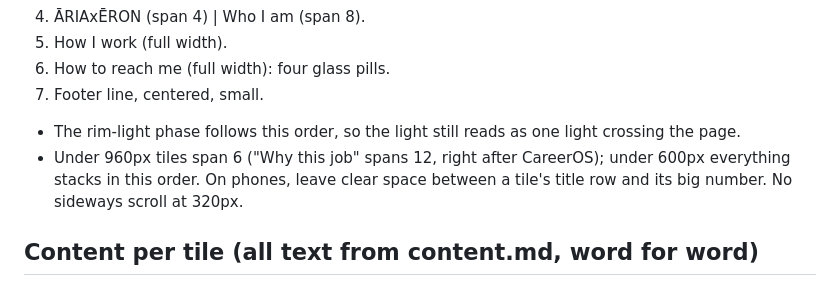
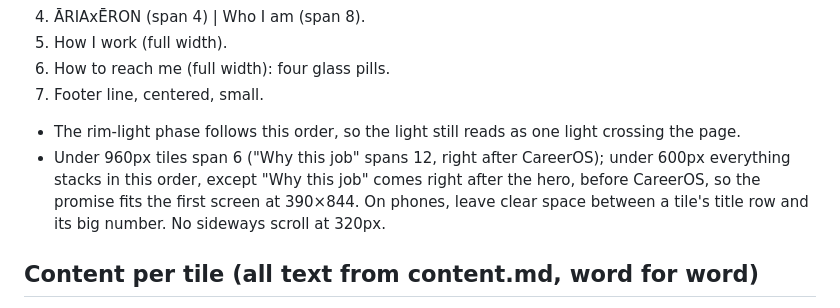
Before and after one commit to javierxelias-svg/about-me, a Markdown page: DESIGN.md, the part around the change. Drawn GitHub-style.

Commit message:
DESIGN.md: on phones, Why this job comes right after the hero
Javier's answer to the worker's question: at 390x844 the promise only fits
the first screen if it sits before the CareerOS tile. Tablet and desktop
order are unchanged.

Co-Authored-By: Claude Opus 5.5 (1M context) <noreply@anthropic.com>

```diff
--- a/DESIGN.md
+++ b/DESIGN.md
@@ -39,7 +39,7 @@ The order puts the promise and its proof first: the full "Why this job" sentence
 6. How to reach me (full width): four glass pills.
 7. Footer line, centered, small.
 - The rim-light phase follows this order, so the light still reads as one light crossing the page.
-- Under 960px tiles span 6 ("Why this job" spans 12, right after CareerOS); under 600px everything stacks in this order. On phones, leave clear space between a tile's title row and its big number. No sideways scroll at 320px.
+- Under 960px tiles span 6 ("Why this job" spans 12, right after CareerOS); under 600px everything stacks in this order, except "Why this job" comes right after the hero, before CareerOS, so the promise fits the first screen at 390×844. On phones, leave clear space between a tile's title row and its big number. No sideways scroll at 320px.
 
 ## Content per tile (all text from content.md, word for word)
 - Project tiles are `<details>`. The closed state shows the title, the big number, a caption and the one-liner; opening shows the full paragraph and the link.
```
